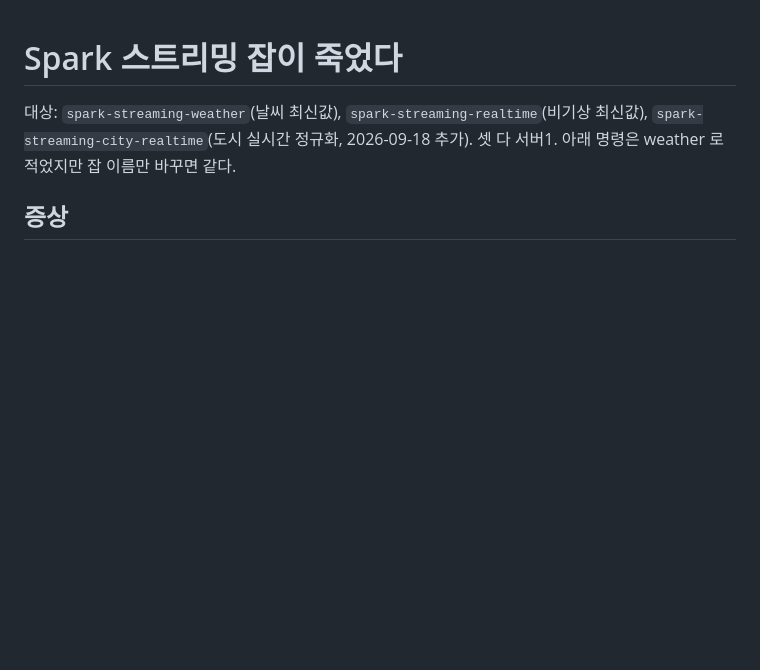
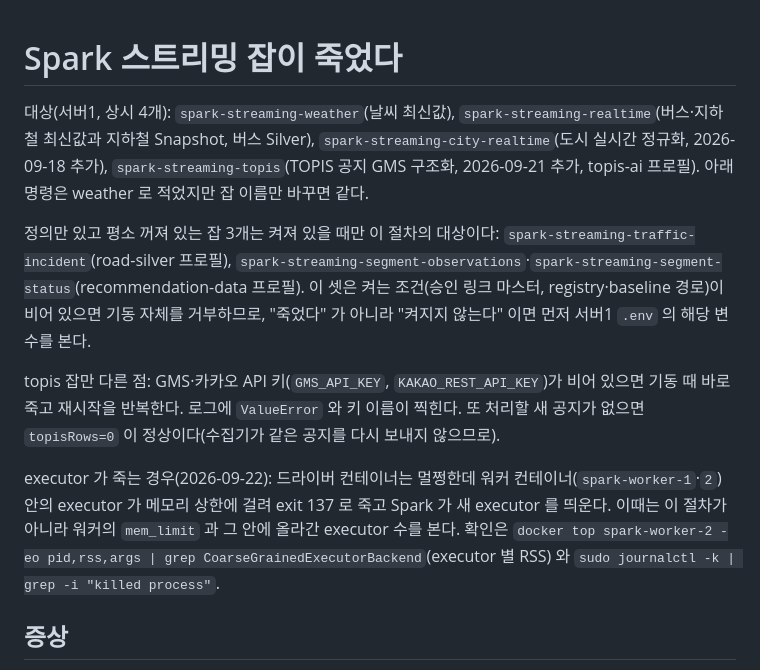
Before and after one commit to JUNGMIN0117/dubi, a Markdown page: docs/runbooks/spark-streaming-crash.md, the part around the change. Drawn GitHub-style; blank space fills up the shorter version.

```diff
--- a/docs/runbooks/spark-streaming-crash.md
+++ b/docs/runbooks/spark-streaming-crash.md
@@ -1,6 +1,12 @@
 # Spark 스트리밍 잡이 죽었다
 
-대상: `spark-streaming-weather`(날씨 최신값), `spark-streaming-realtime`(비기상 최신값), `spark-streaming-city-realtime`(도시 실시간 정규화, 2026-09-18 추가). 셋 다 서버1. 아래 명령은 weather 로 적었지만 잡 이름만 바꾸면 같다.
+대상(서버1, 상시 4개): `spark-streaming-weather`(날씨 최신값), `spark-streaming-realtime`(버스·지하철 최신값과 지하철 Snapshot, 버스 Silver), `spark-streaming-city-realtime`(도시 실시간 정규화, 2026-09-18 추가), `spark-streaming-topis`(TOPIS 공지 GMS 구조화, 2026-09-21 추가, topis-ai 프로필). 아래 명령은 weather 로 적었지만 잡 이름만 바꾸면 같다.
+
+정의만 있고 평소 꺼져 있는 잡 3개는 켜져 있을 때만 이 절차의 대상이다: `spark-streaming-traffic-incident`(road-silver 프로필), `spark-streaming-segment-observations`·`spark-streaming-segment-status`(recommendation-data 프로필). 이 셋은 켜는 조건(승인 링크 마스터, registry·baseline 경로)이 비어 있으면 기동 자체를 거부하므로, "죽었다" 가 아니라 "켜지지 않는다" 이면 먼저 서버1 `.env` 의 해당 변수를 본다.
+
+topis 잡만 다른 점: GMS·카카오 API 키(`GMS_API_KEY`, `KAKAO_REST_API_KEY`)가 비어 있으면 기동 때 바로 죽고 재시작을 반복한다. 로그에 `ValueError` 와 키 이름이 찍힌다. 또 처리할 새 공지가 없으면 `topisRows=0` 이 정상이다(수집기가 같은 공지를 다시 보내지 않으므로).
+
+executor 가 죽는 경우(2026-09-22): 드라이버 컨테이너는 멀쩡한데 워커 컨테이너(`spark-worker-1`·`2`) 안의 executor 가 메모리 상한에 걸려 exit 137 로 죽고 Spark 가 새 executor 를 띄운다. 이때는 이 절차가 아니라 워커의 `mem_limit` 과 그 안에 올라간 executor 수를 본다. 확인은 `docker top spark-worker-2 -eo pid,rss,args | grep CoarseGrainedExecutorBackend`(executor 별 RSS) 와 `sudo journalctl -k | grep -i "killed process"`.
 
 ## 증상
 
```
Also changed, not shown: docs/data-retention.md (+18 -5 lines), docs/runbooks/README.md (+17 -1 lines).
